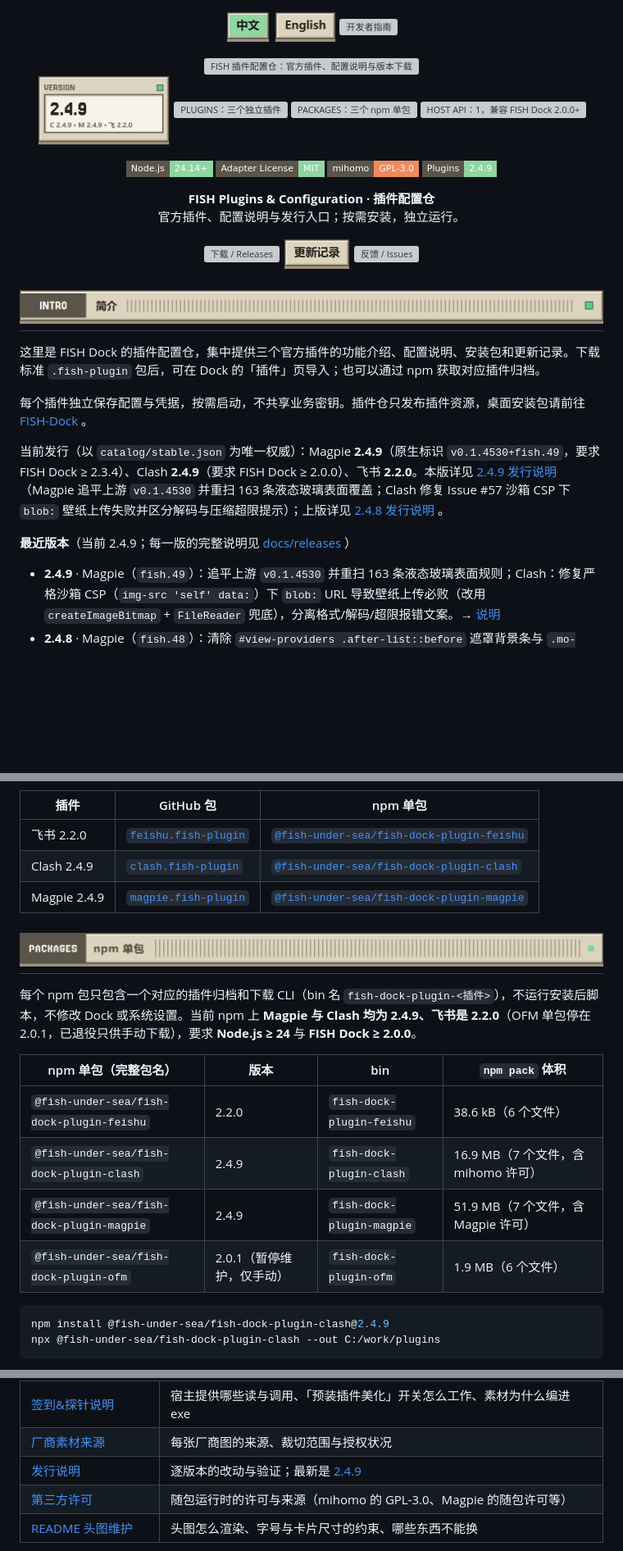
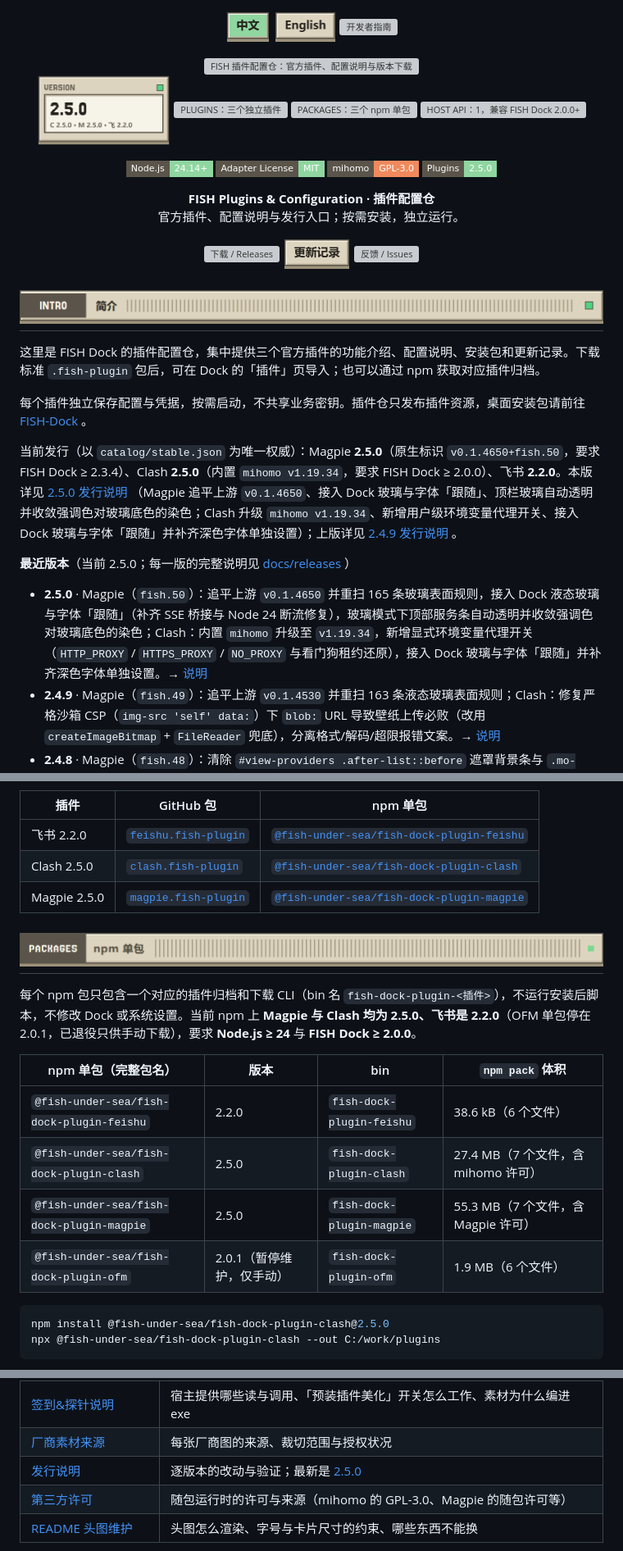
Before and after one commit to Fish-under-sea/FISH-DOCK-Plugins, a Markdown page: README.md, 3 parts joined by grey strips. Shown at 82% size. Rendered like a GitHub page; pictures changed too: assets/readme/config-stat-version-zh-light.png; badges without logos; blank space fills up the shorter version; grey boxes are pictures that could not be loaded.

Commit message:
docs(release): 新增 2.5.0 发行说明与文档同步

````diff
--- a/README.md
+++ b/README.md
@@ -18,7 +18,7 @@
   <a href="https://github.com/Fish-under-sea/FISH-Dock"><picture><source media="(prefers-color-scheme: dark)" srcset="assets/readme/config-stat-channels-zh-dark.png"><img src="assets/readme/config-stat-channels-zh-light.png" alt="HOST API：1，兼容 FISH Dock 2.0.0+" width="23%"></picture></a>
 </p>
 
-<p><img src="https://img.shields.io/badge/Node.js-24.14%2B-8fd6a0?style=flat-square&amp;logo=nodedotjs&amp;logoColor=white&amp;labelColor=5a544a" alt="Node.js 24.14+"> <img src="https://img.shields.io/badge/Adapter%20License-MIT-8fd6a0?style=flat-square&amp;labelColor=5a544a" alt="插件适配代码许可 MIT"> <img src="https://img.shields.io/badge/mihomo-GPL--3.0-f08a5d?style=flat-square&amp;labelColor=5a544a" alt="随包 mihomo 许可 GPL-3.0"> <img src="https://img.shields.io/badge/Plugins-2.4.9-8fd6a0?style=flat-square&amp;labelColor=5a544a" alt="Magpie 2.4.9 与 Clash 2.4.9"></p>
+<p><img src="https://img.shields.io/badge/Node.js-24.14%2B-8fd6a0?style=flat-square&amp;logo=nodedotjs&amp;logoColor=white&amp;labelColor=5a544a" alt="Node.js 24.14+"> <img src="https://img.shields.io/badge/Adapter%20License-MIT-8fd6a0?style=flat-square&amp;labelColor=5a544a" alt="插件适配代码许可 MIT"> <img src="https://img.shields.io/badge/mihomo-GPL--3.0-f08a5d?style=flat-square&amp;labelColor=5a544a" alt="随包 mihomo 许可 GPL-3.0"> <img src="https://img.shields.io/badge/Plugins-2.5.0-8fd6a0?style=flat-square&amp;labelColor=5a544a" alt="Magpie 2.5.0 与 Clash 2.5.0"></p>
 <p><strong>FISH Plugins &amp; Configuration · 插件配置仓</strong><br>官方插件、配置说明与发行入口；按需安装，独立运行。</p>
 
 <p>
@@ -35,10 +35,11 @@
 
 每个插件独立保存配置与凭据，按需启动，不共享业务密钥。插件仓只发布插件资源，桌面安装包请前往 [FISH-Dock](https://github.com/Fish-under-sea/FISH-Dock) 。
 
-当前发行（以 `catalog/stable.json` 为唯一权威）：Magpie **2.4.9**（原生标识 `v0.1.4530+fish.49`，要求 FISH Dock ≥ 2.3.4）、Clash **2.4.9**（要求 FISH Dock ≥ 2.0.0）、飞书 **2.2.0**。本版详见 [2.4.9 发行说明](docs/releases/2.4.9.md) （Magpie 追平上游 `v0.1.4530` 并重扫 163 条液态玻璃表面覆盖；Clash 修复 Issue #57 沙箱 CSP 下 `blob:` 壁纸上传失败并区分解码与压缩超限提示）；上版详见 [2.4.8 发行说明](docs/releases/2.4.8.md) 。
+当前发行（以 `catalog/stable.json` 为唯一权威）：Magpie **2.5.0**（原生标识 `v0.1.4650+fish.50`，要求 FISH Dock ≥ 2.3.4）、Clash **2.5.0**（内置 `mihomo v1.19.34`，要求 FISH Dock ≥ 2.0.0）、飞书 **2.2.0**。本版详见 [2.5.0 发行说明](docs/releases/2.5.0.md) （Magpie 追平上游 `v0.1.4650`、接入 Dock 玻璃与字体「跟随」、顶栏玻璃自动透明并收敛强调色对玻璃底色的染色；Clash 升级 `mihomo v1.19.34`、新增用户级环境变量代理开关、接入 Dock 玻璃与字体「跟随」并补齐深色字体单独设置）；上版详见 [2.4.9 发行说明](docs/releases/2.4.9.md) 。
 
-**最近版本**（当前 2.4.9；每一版的完整说明见 [docs/releases](docs/releases) ）
+**最近版本**（当前 2.5.0；每一版的完整说明见 [docs/releases](docs/releases) ）
 
+- **2.5.0** · Magpie（`fish.50`）：追平上游 `v0.1.4650` 并重扫 165 条玻璃表面规则，接入 Dock 液态玻璃与字体「跟随」（补齐 SSE 桥接与 Node 24 断流修复），玻璃模式下顶部服务条自动透明并收敛强调色对玻璃底色的染色；Clash：内置 `mihomo` 升级至 `v1.19.34`，新增显式环境变量代理开关（`HTTP_PROXY` / `HTTPS_PROXY` / `NO_PROXY` 与看门狗租约还原），接入 Dock 玻璃与字体「跟随」并补齐深色字体单独设置。→ [说明](docs/releases/2.5.0.md)
 - **2.4.9** · Magpie（`fish.49`）：追平上游 `v0.1.4530` 并重扫 163 条液态玻璃表面规则；Clash：修复严格沙箱 CSP（`img-src 'self' data:`）下 `blob:` URL 导致壁纸上传必败（改用 `createImageBitmap` + `FileReader` 兜底），分离格式/解码/超限报错文案。→ [说明](docs/releases/2.4.9.md)
 - **2.4.8** · Magpie（`fish.48`）：清除 `#view-providers .after-list::before` 遮罩背景条与 `.mo-node` 黑圈，统一路由卡/网关搜索与徽章/侧栏与弹层菜单/模型胶囊 `.mchip` 液态玻璃、未用连线改白、提升未选 Agent 图标可见度并同步 `distillRow()` 实时审阅计数。Clash：重构通用规则与双模式（系统代理真实 IP + TUN Fake-IP）DNS/Sniffer 管线，独立 `🐙 GitHub` 代理组接管 GitHub/npm 流量，修正 `cn.bing.com` 与微软/苹果国内服务直连，拦截海外 UDP 443（QUIC），过滤订阅信息伪节点并启用 `♻️ 自动选择` 与 `🩺 故障转移`。→ [说明](docs/releases/2.4.8.md)
 - **2.4.7** · Magpie（`fish.47`）：补全 `.rt`、`.lib-card`、`.msk-*`、`.pr-*`、`.pu-*` 等外圈卡片与内层液态玻璃，清除 `.rt-hub` 4px 黑环与路由组/请求列表等黑块悬浮选中态，统一全站玻璃按钮样式；补齐 `--ctl-fg`、暗色字体权重与全局 `::placeholder` 调色命中；替换 Obsidian 紫色晶石图标。Clash：修复 TUN 服务自删、读写竞态断连、无内核独立开启与并发锁，优化 TUN 网速路由与 DNS 配置，修正输入框次要文字着色、节点组弹窗向下滚动展开、长日志换行与设置页头部 `16px` 边距。→ [说明](docs/releases/2.4.7.md)
@@ -101,22 +102,22 @@
 | 插件 | GitHub 包 | npm 单包 |
 | --- | --- | --- |
 | 飞书 2.2.0 | [`feishu.fish-plugin`](https://github.com/Fish-under-sea/FISH-DOCK-Plugins/releases/download/v2.2.0/feishu.fish-plugin) | [`@fish-under-sea/fish-dock-plugin-feishu`](https://www.npmjs.com/package/@fish-under-sea/fish-dock-plugin-feishu/v/2.2.0) |
-| Clash 2.4.9 | [`clash.fish-plugin`](https://github.com/Fish-under-sea/FISH-DOCK-Plugins/releases/download/v2.4.9/clash.fish-plugin) | [`@fish-under-sea/fish-dock-plugin-clash`](https://www.npmjs.com/package/@fish-under-sea/fish-dock-plugin-clash/v/2.4.9) |
-| Magpie 2.4.9 | [`magpie.fish-plugin`](https://github.com/Fish-under-sea/FISH-DOCK-Plugins/releases/download/v2.4.9/magpie.fish-plugin) | [`@fish-under-sea/fish-dock-plugin-magpie`](https://www.npmjs.com/package/@fish-under-sea/fish-dock-plugin-magpie/v/2.4.9) |
+| Clash 2.5.0 | [`clash.fish-plugin`](https://github.com/Fish-under-sea/FISH-DOCK-Plugins/releases/download/v2.5.0/clash.fish-plugin) | [`@fish-under-sea/fish-dock-plugin-clash`](https://www.npmjs.com/package/@fish-under-sea/fish-dock-plugin-clash/v/2.5.0) |
+| Magpie 2.5.0 | [`magpie.fish-plugin`](https://github.com/Fish-under-sea/FISH-DOCK-Plugins/releases/download/v2.5.0/magpie.fish-plugin) | [`@fish-under-sea/fish-dock-plugin-magpie`](https://www.npmjs.com/package/@fish-under-sea/fish-dock-plugin-magpie/v/2.5.0) |
 
 <h2 id="packages"><picture><source media="(prefers-color-scheme: dark)" srcset="assets/readme/section-packages-dark.png"><img src="assets/readme/section-packages-light.png" alt="PACKAGES · npm 单包" width="100%"></picture></h2>
 
-每个 npm 包只包含一个对应的插件归档和下载 CLI（bin 名 `fish-dock-plugin-<插件>`），不运行安装后脚本，不修改 Dock 或系统设置。当前 npm 上 **Magpie 与 Clash 均为 2.4.9、飞书是 2.2.0**（OFM 单包停在 2.0.1，已退役只供手动下载），要求 **Node.js ≥ 24** 与 **FISH Dock ≥ 2.0.0**。
+每个 npm 包只包含一个对应的插件归档和下载 CLI（bin 名 `fish-dock-plugin-<插件>`），不运行安装后脚本，不修改 Dock 或系统设置。当前 npm 上 **Magpie 与 Clash 均为 2.5.0、飞书是 2.2.0**（OFM 单包停在 2.0.1，已退役只供手动下载），要求 **Node.js ≥ 24** 与 **FISH Dock ≥ 2.0.0**。
 
 | npm 单包（完整包名） | 版本 | bin | `npm pack` 体积 |
 | --- | --- | --- | --- |
 | `@fish-under-sea/fish-dock-plugin-feishu` | 2.2.0 | `fish-dock-plugin-feishu` | 38.6 kB（6 个文件） |
-| `@fish-under-sea/fish-dock-plugin-clash` | 2.4.9 | `fish-dock-plugin-clash` | 16.9 MB（7 个文件，含 mihomo 许可） |
-| `@fish-under-sea/fish-dock-plugin-magpie` | 2.4.9 | `fish-dock-plugin-magpie` | 51.9 MB（7 个文件，含 Magpie 许可） |
+| `@fish-under-sea/fish-dock-plugin-clash` | 2.5.0 | `fish-dock-plugin-clash` | 27.4 MB（7 个文件，含 mihomo 许可） |
+| `@fish-under-sea/fish-dock-plugin-magpie` | 2.5.0 | `fish-dock-plugin-magpie` | 55.3 MB（7 个文件，含 Magpie 许可） |
 | `@fish-under-sea/fish-dock-plugin-ofm` | 2.0.1（暂停维护，仅手动） | `fish-dock-plugin-ofm` | 1.9 MB（6 个文件） |
 
 ```powershell
-npm install @fish-under-sea/fish-dock-plugin-clash@2.4.9
+npm install @fish-under-sea/fish-dock-plugin-clash@2.5.0
 npx @fish-under-sea/fish-dock-plugin-clash --out C:/work/plugins
 ```
 
@@ -147,7 +148,7 @@ node --test --test-isolation=none 'plugins/feishu/*.test.mjs' 'plugins/clash/*.t
 | [自编译 Magpie](plugins/magpie/tools/README.md) | 补丁清单与每一处为什么补、构建命令、版本标识、跟着上游升级时会踩的坑 |
 | [签到&探针说明](https://github.com/Fish-under-sea/magpie-checkin-relay-probe) | 宿主提供哪些读与调用、「预装插件美化」开关怎么工作、素材为什么编进 exe |
 | [厂商素材来源](https://github.com/Fish-under-sea/magpie-checkin-relay-probe/tree/main/page/checkin/logos) | 每张厂商图的来源、裁切范围与授权状况 |
-| [发行说明](docs/releases/) | 逐版本的改动与验证；最新是 [2.4.9](docs/releases/2.4.9.md) |
+| [发行说明](docs/releases/) | 逐版本的改动与验证；最新是 [2.5.0](docs/releases/2.5.0.md) |
 | [第三方许可](THIRD_PARTY_NOTICES.md) | 随包运行时的许可与来源（mihomo 的 GPL-3.0、Magpie 的随包许可等） |
 | [README 头图维护](assets/readme/MAINTAINING.md) | 头图怎么渲染、字号与卡片尺寸的约束、哪些东西不能换 |
 
````
Also changed, not shown: other parts of README.md (+6 -6 lines), docs/developers/README.md (+1 -1 lines), docs/maintainers/README.md (+5 -5 lines), docs/releases/2.5.0.md (added, +36 -0 lines), assets/readme/config-stat-version-zh-dark.png, 1 other file.
